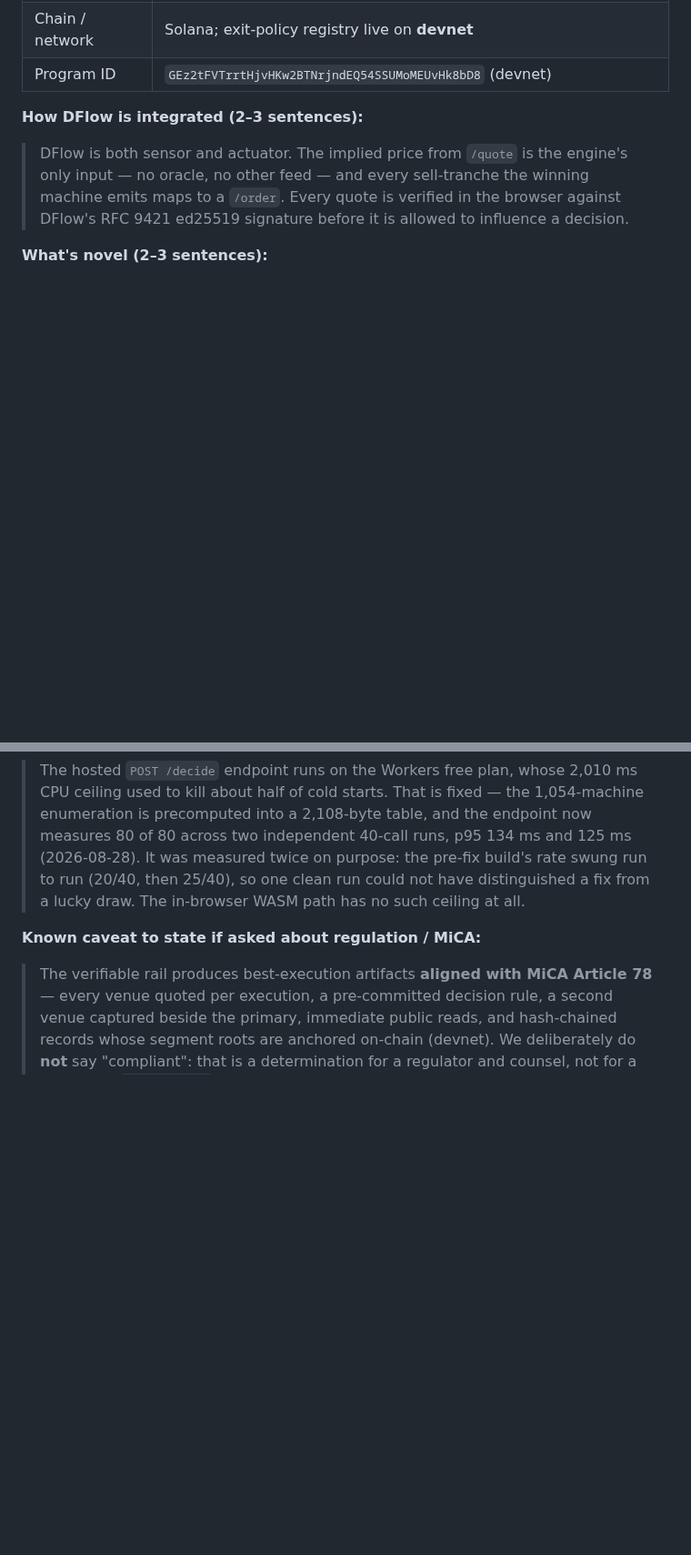
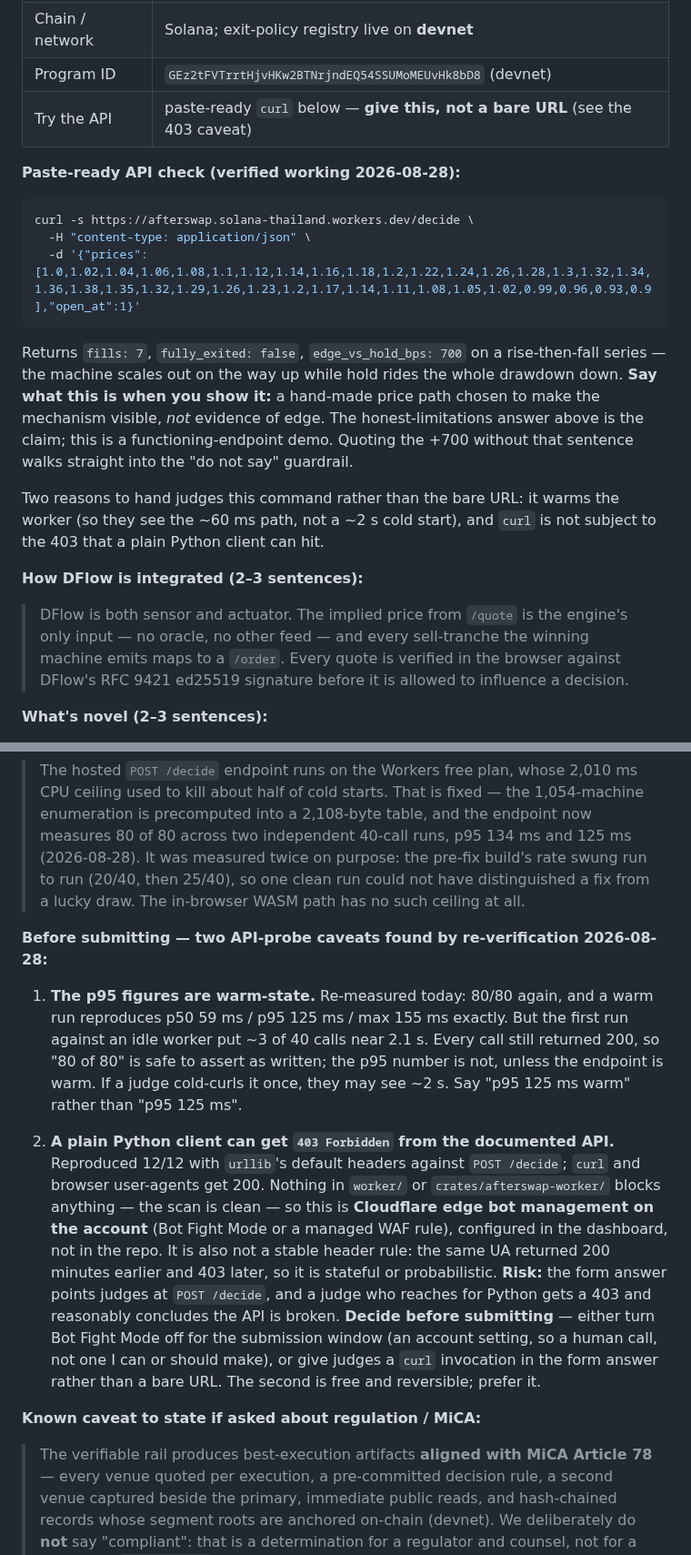
Before and after one commit to ozoneRatchapon/afterswap, a Markdown page: .plans/004_submission_kit.md, 2 parts joined by grey strips. Shown at 91% size. GitHub-like rendering; blank space fills up the shorter version.

Commit message:
docs(submission): re-verify prod claims - scope p95 to warm state, record the 403 bot-filter risk, add a paste-ready curl

````diff
--- a/.plans/004_submission_kit.md
+++ b/.plans/004_submission_kit.md
@@ -162,6 +167,27 @@ from here, so this is the raw material rather than a field-by-field fill.
 | Track / theme | "Build what happens after the swap" |
 | Chain / network | Solana; exit-policy registry live on **devnet** |
 | Program ID | `GEz2tFVTrrtHjvHKw2BTNrjndEQ54SSUMoMEUvHk8bD8` (devnet) |
+| Try the API | paste-ready `curl` below — **give this, not a bare URL** (see the 403 caveat) |
+
+**Paste-ready API check (verified working 2026-08-28):**
+
+```sh
+curl -s https://afterswap.solana-thailand.workers.dev/decide \
+  -H "content-type: application/json" \
+  -d '{"prices":[1.0,1.02,1.04,1.06,1.08,1.1,1.12,1.14,1.16,1.18,1.2,1.22,1.24,1.26,1.28,1.3,1.32,1.34,1.36,1.38,1.35,1.32,1.29,1.26,1.23,1.2,1.17,1.14,1.11,1.08,1.05,1.02,0.99,0.96,0.93,0.9],"open_at":1}'
+```
+
+Returns `fills: 7`, `fully_exited: false`, `edge_vs_hold_bps: 700` on a
+rise-then-fall series — the machine scales out on the way up while hold rides
+the whole drawdown down. **Say what this is when you show it:** a hand-made
+price path chosen to make the mechanism visible, *not* evidence of edge. The
+honest-limitations answer above is the claim; this is a functioning-endpoint
+demo. Quoting the +700 without that sentence walks straight into the
+"do not say" guardrail.
+
+Two reasons to hand judges this command rather than the bare URL: it warms the
+worker (so they see the ~60 ms path, not a ~2 s cold start), and `curl` is not
+subject to the 403 that a plain Python client can hit.
 
 **How DFlow is integrated (2–3 sentences):**
 > DFlow is both sensor and actuator. The implied price from `/quote` is the
@@ -194,6 +220,30 @@ from here, so this is the raw material rather than a field-by-field fill.
 > distinguished a fix from a lucky draw. The in-browser WASM path has no such
 > ceiling at all.
 
+**Before submitting — two API-probe caveats found by re-verification 2026-08-28:**
+
+1. **The p95 figures are warm-state.** Re-measured today: 80/80 again, and a
+   warm run reproduces p50 59 ms / p95 125 ms / max 155 ms exactly. But the
+   first run against an idle worker put ~3 of 40 calls near 2.1 s. Every call
+   still returned 200, so "80 of 80" is safe to assert as written; the p95
+   number is not, unless the endpoint is warm. If a judge cold-curls it once,
+   they may see ~2 s. Say "p95 125 ms warm" rather than "p95 125 ms".
+
+2. **A plain Python client can get `403 Forbidden` from the documented API.**
+   Reproduced 12/12 with `urllib`'s default headers against
+   `POST /decide`; `curl` and browser user-agents get 200. Nothing in
+   `worker/` or `crates/afterswap-worker/` blocks anything — the scan is
+   clean — so this is **Cloudflare edge bot management on the account**
+   (Bot Fight Mode or a managed WAF rule), configured in the dashboard, not
+   in the repo. It is also not a stable header rule: the same UA returned 200
+   minutes earlier and 403 later, so it is stateful or probabilistic.
+   **Risk:** the form answer points judges at `POST /decide`, and a judge who
+   reaches for Python gets a 403 and reasonably concludes the API is broken.
+   **Decide before submitting** — either turn Bot Fight Mode off for the
+   submission window (an account setting, so a human call, not one I can or
+   should make), or give judges a `curl` invocation in the form answer rather
+   than a bare URL. The second is free and reversible; prefer it.
+
 **Known caveat to state if asked about regulation / MiCA:**
 > The verifiable rail produces best-execution artifacts **aligned with MiCA
 > Article 78** — every venue quoted per execution, a pre-committed decision
````
Also changed, not shown: other parts of .plans/004_submission_kit.md (+14 -0 lines).
